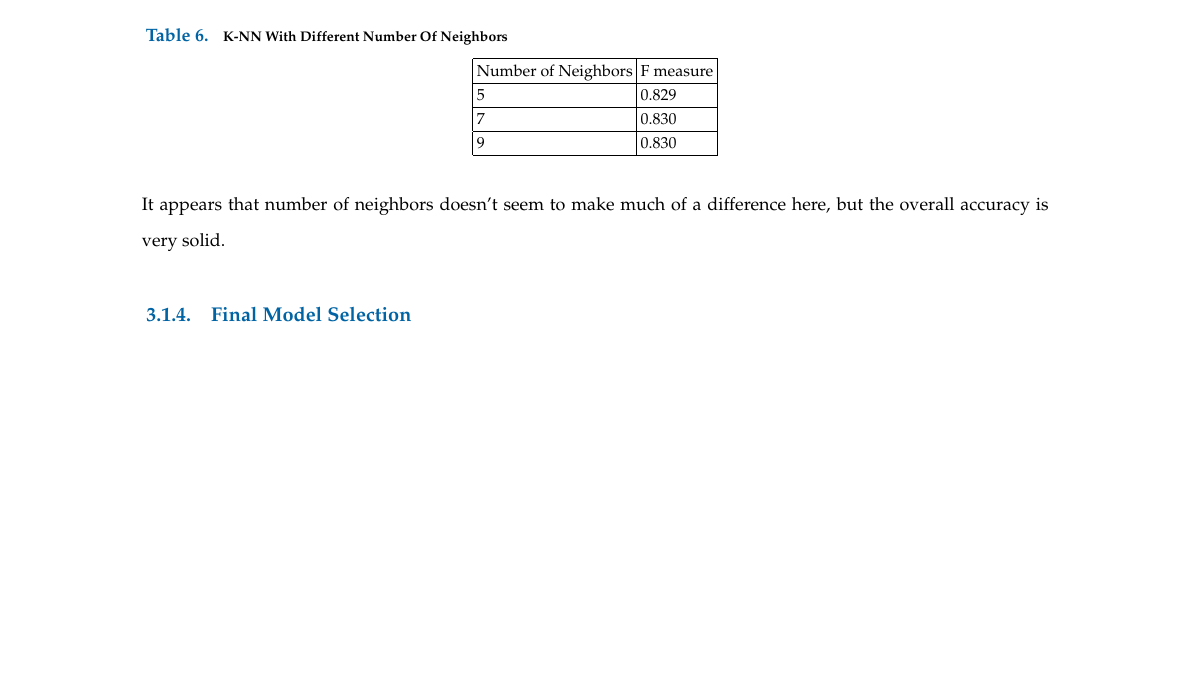
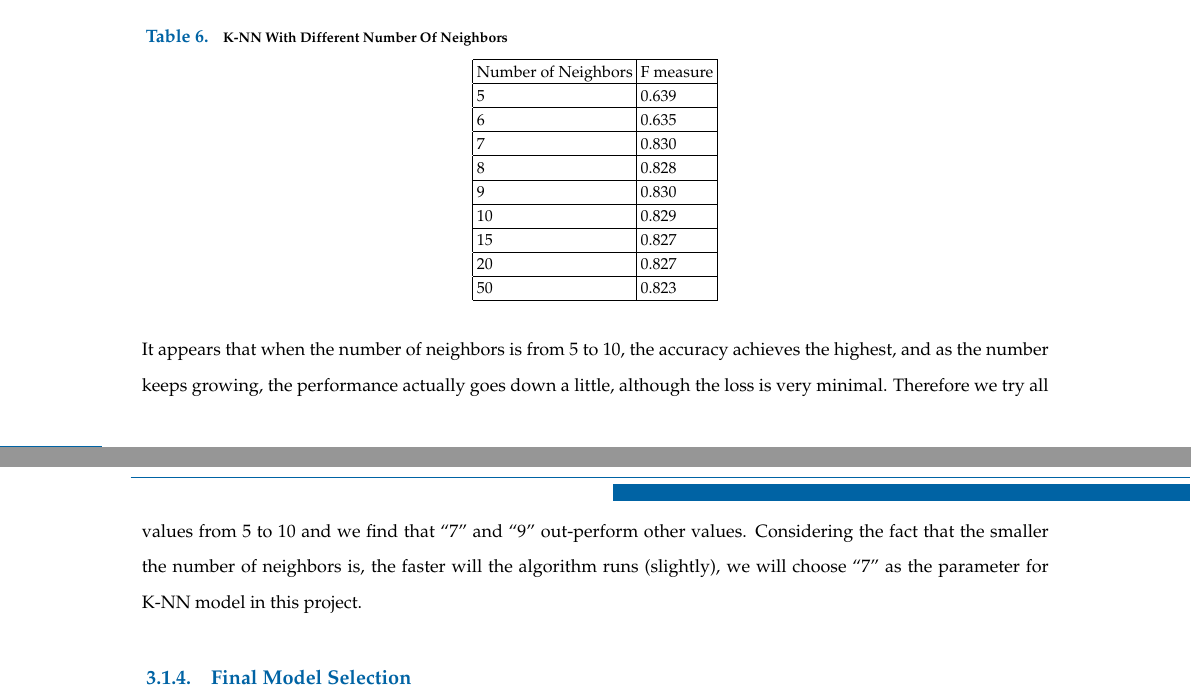
Before and after one commit to joshua924/PredictiveAnalysis_EbayAuction, a LaTeX document (report/ProjectReport.tex): part of page 10 of 12 before the commit and two parts of pages 10 and 11 of 12 after it, the two joined at a grey line, cut so that both start at the same text, the shorter picture padded with empty space. Compiled offline with pdfLaTeX.

Commit message:
new processed data

```diff
--- a/report/ProjectReport.tex
+++ b/report/ProjectReport.tex
@@ -305,16 +305,28 @@ For K-NN, we try to run it with different number of neighbors in order to find t
 \hline
 Number of Neighbors  & F measure \\ \midrule
 \hline
-5 & 0.829   \\
+5 & 0.639   \\
+\hline
+6 & 0.635   \\
 \hline
 7  & 0.830  \\
 \hline
-9  & 0.830  \\ \bottomrule
+8 & 0.828  \\
+\hline
+9  & 0.830  \\
+\hline
+10 & 0.829 \\
+\hline
+15 & 0.827 \\
+\hline
+20 & 0.827 \\
+\hline
+50 & 0.823 \\ \bottomrule
 \hline
 \end{tabular}
 \end{table}
 
-It appears that number of neighbors doesn't seem to make much of a difference here, but the overall accuracy is very solid.\\
+It appears that when the number of neighbors is from 5 to 10, the accuracy achieves the highest, and as the number keeps growing, the performance actually goes down a little, although the loss is very minimal. Therefore we try all values from 5 to 10 and we find that ``7" and ``9" out-perform other values. Considering the fact that the smaller the number of neighbors is, the faster will the algorithm runs (slightly), we will choose ``7" as the parameter for K-NN model in this project.\\
 
 \subsubsection{Final Model Selection}
 Considering all models we've tried, we decide to go with Logistic Regression model. It performs the most stably and can achieve a near 90 percent accuracy according to our cross-validation result from R.
```
Also changed, not shown: report/ProjectReport.pdf, 3 other files.
